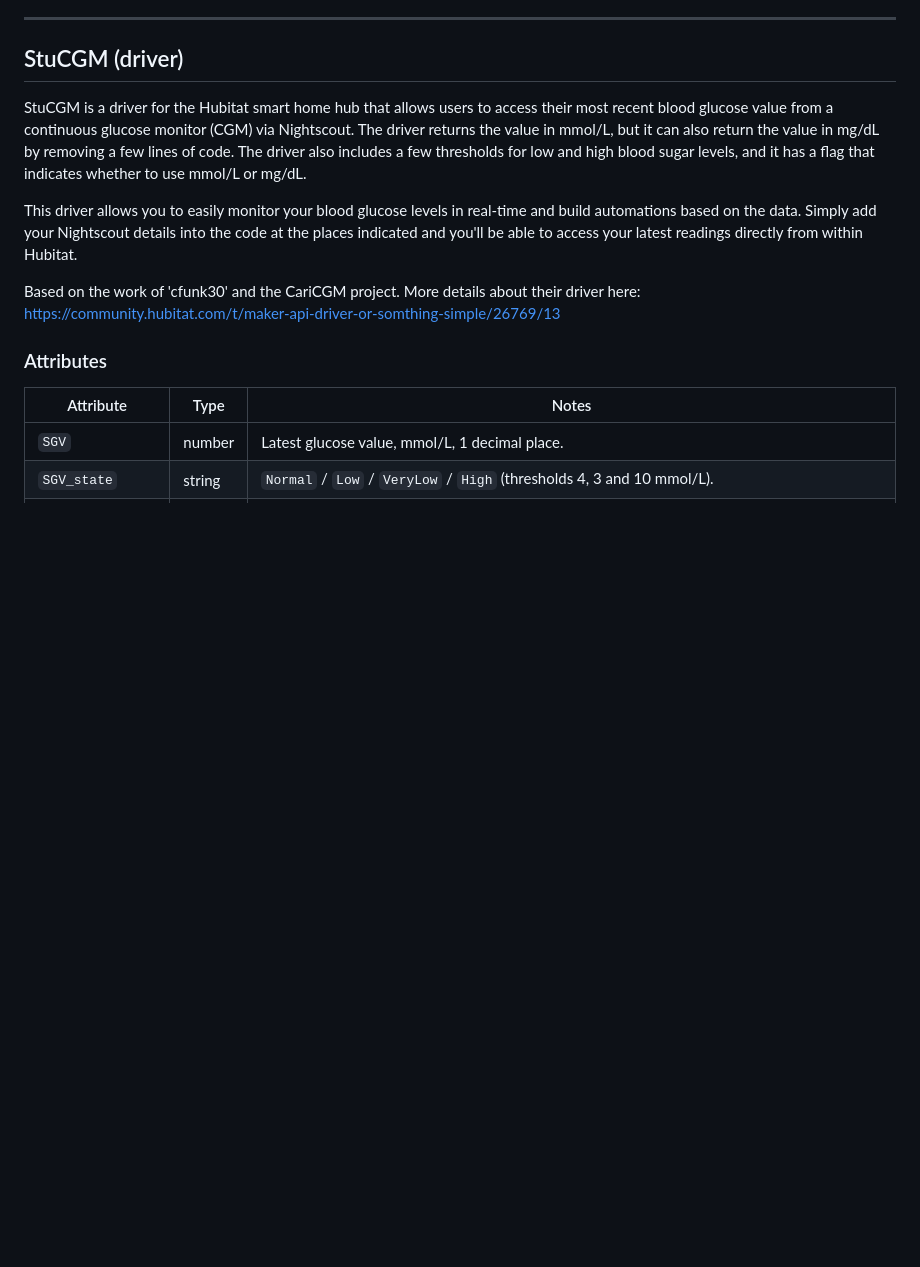
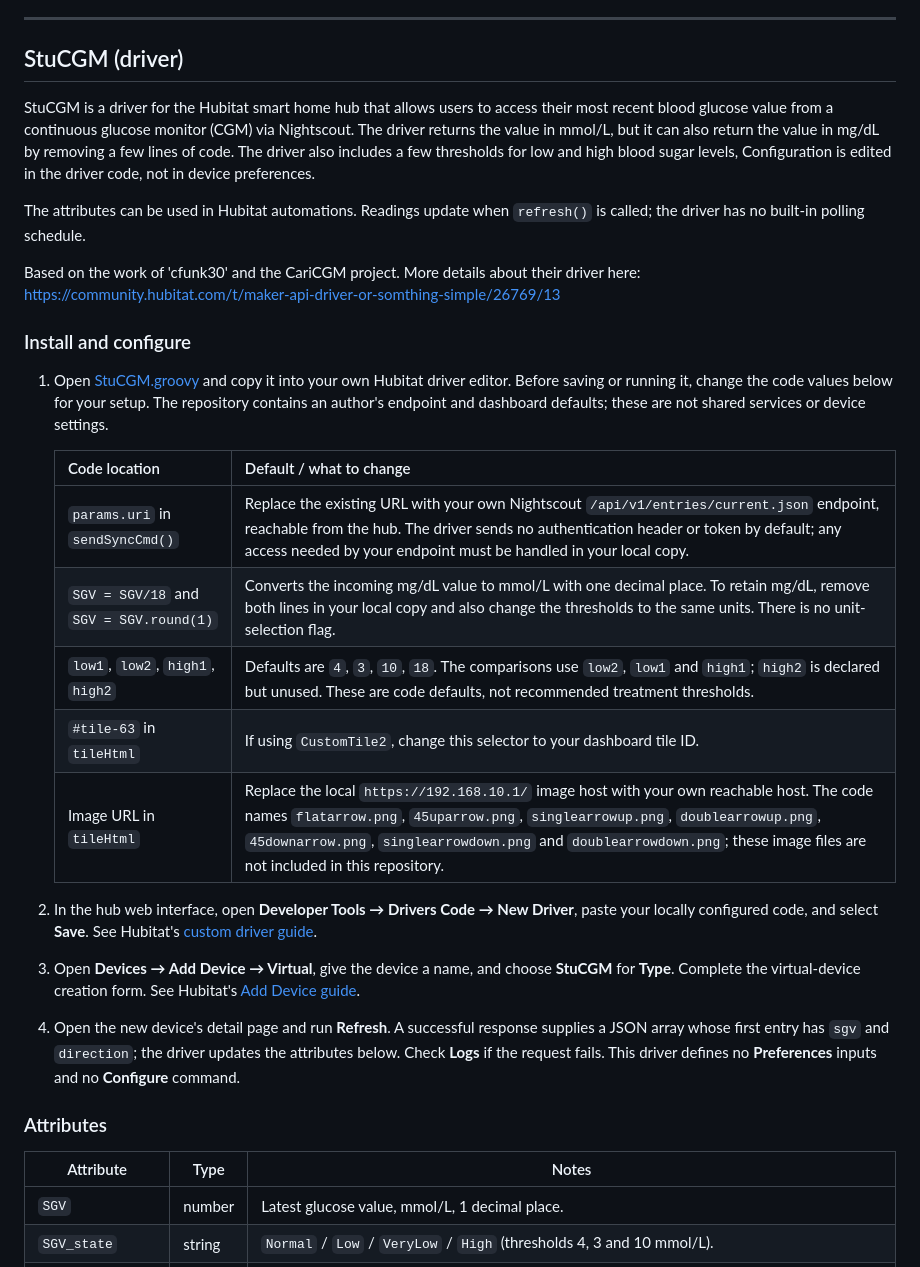
Before and after one commit to sgardoll/StuCGM, a Markdown page: README.md, the part around the change. Rendered like a GitHub page; blank space fills up the shorter version.

Commit message:
docs: explain StuCGM driver installation and configuration

```diff
--- a/README.md
+++ b/README.md
@@ -13,11 +13,27 @@ The two are independent — you can install either on its own.
 
 ## StuCGM (driver)
 
-StuCGM is a driver for the Hubitat smart home hub that allows users to access their most recent blood glucose value from a continuous glucose monitor (CGM) via Nightscout. The driver returns the value in mmol/L, but it can also return the value in mg/dL by removing a few lines of code. The driver also includes a few thresholds for low and high blood sugar levels, and it has a flag that indicates whether to use mmol/L or mg/dL.
+StuCGM is a driver for the Hubitat smart home hub that allows users to access their most recent blood glucose value from a continuous glucose monitor (CGM) via Nightscout. The driver returns the value in mmol/L, but it can also return the value in mg/dL by removing a few lines of code. The driver also includes a few thresholds for low and high blood sugar levels, Configuration is edited in the driver code, not in device preferences.
 
-This driver allows you to easily monitor your blood glucose levels in real-time and build automations based on the data. Simply add your Nightscout details into the code at the places indicated and you'll be able to access your latest readings directly from within Hubitat.
+The attributes can be used in Hubitat automations. Readings update when `refresh()` is called; the driver has no built-in polling schedule.
 
 Based on the work of 'cfunk30' and the CariCGM project. More details about their driver here: https://community.hubitat.com/t/maker-api-driver-or-somthing-simple/26769/13
+
+### Install and configure
+
+1. Open [StuCGM.groovy](StuCGM.groovy) and copy it into your own Hubitat driver editor. Before saving or running it, change the code values below for your setup. The repository contains an author's endpoint and dashboard defaults; these are not shared services or device settings.
+
+   | Code location | Default / what to change |
+   | --- | --- |
+   | `params.uri` in `sendSyncCmd()` | Replace the existing URL with your own Nightscout `/api/v1/entries/current.json` endpoint, reachable from the hub. The driver sends no authentication header or token by default; any access needed by your endpoint must be handled in your local copy. |
+   | `SGV = SGV/18` and `SGV = SGV.round(1)` | Converts the incoming mg/dL value to mmol/L with one decimal place. To retain mg/dL, remove both lines in your local copy and also change the thresholds to the same units. There is no unit-selection flag. |
+   | `low1`, `low2`, `high1`, `high2` | Defaults are `4`, `3`, `10`, `18`. The comparisons use `low2`, `low1` and `high1`; `high2` is declared but unused. These are code defaults, not recommended treatment thresholds. |
+   | `#tile-63` in `tileHtml` | If using `CustomTile2`, change this selector to your dashboard tile ID. |
+   | Image URL in `tileHtml` | Replace the local `https://192.168.10.1/` image host with your own reachable host. The code names `flatarrow.png`, `45uparrow.png`, `singlearrowup.png`, `doublearrowup.png`, `45downarrow.png`, `singlearrowdown.png` and `doublearrowdown.png`; these image files are not included in this repository. |
+
+2. In the hub web interface, open **Developer Tools → Drivers Code → New Driver**, paste your locally configured code, and select **Save**. See Hubitat's [custom driver guide](https://docs2.hubitat.com/en/developer/driver/overview).
+3. Open **Devices → Add Device → Virtual**, give the device a name, and choose **StuCGM** for **Type**. Complete the virtual-device creation form. See Hubitat's [Add Device guide](https://docs2.hubitat.com/en/user-interface/devices/add-device).
+4. Open the new device's detail page and run **Refresh**. A successful response supplies a JSON array whose first entry has `sgv` and `direction`; the driver updates the attributes below. Check **Logs** if the request fails. This driver defines no **Preferences** inputs and no **Configure** command.
 
 ### Attributes
 
```
